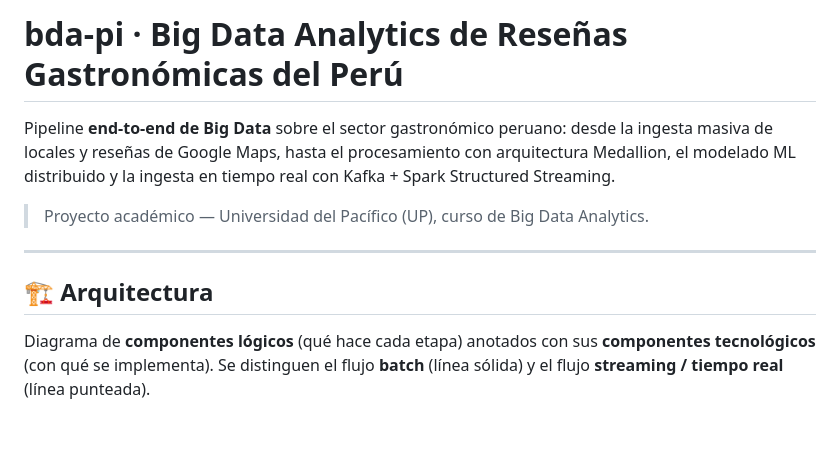
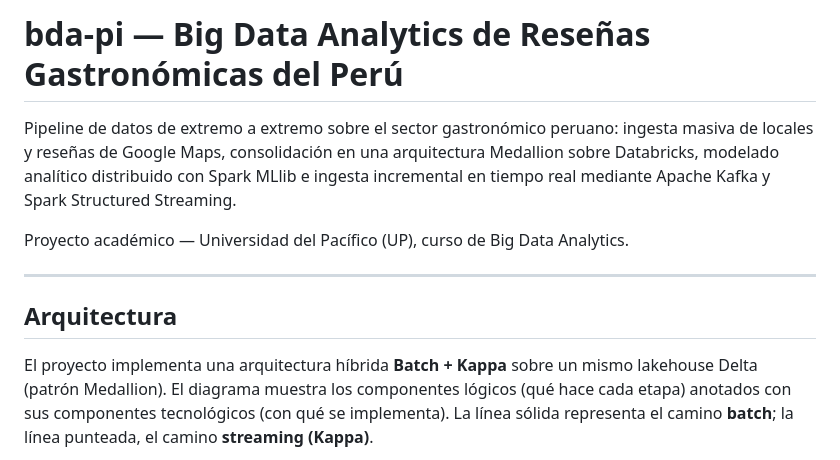
Before and after one commit to fabrizziomcl/bda-pi, a Markdown page: README.md, the part around one of its changes. Rendered like a GitHub page; blank space fills up the shorter version.

````diff
--- a/README.md
+++ b/README.md
@@ -1,19 +1,21 @@
-# bda-pi · Big Data Analytics de Reseñas Gastronómicas del Perú
+# bda-pi — Big Data Analytics de Reseñas Gastronómicas del Perú
 
-Pipeline **end-to-end de Big Data** sobre el sector gastronómico peruano: desde la
-ingesta masiva de locales y reseñas de Google Maps, hasta el procesamiento con
-arquitectura Medallion, el modelado ML distribuido y la ingesta en tiempo real
-con Kafka + Spark Structured Streaming.
+Pipeline de datos de extremo a extremo sobre el sector gastronómico peruano: ingesta
+masiva de locales y reseñas de Google Maps, consolidación en una arquitectura
+Medallion sobre Databricks, modelado analítico distribuido con Spark MLlib e ingesta
+incremental en tiempo real mediante Apache Kafka y Spark Structured Streaming.
 
-> Proyecto académico — Universidad del Pacífico (UP), curso de Big Data Analytics.
+Proyecto académico — Universidad del Pacífico (UP), curso de Big Data Analytics.
 
 ---
 
-## 🏗️ Arquitectura
+## Arquitectura
 
-Diagrama de **componentes lógicos** (qué hace cada etapa) anotados con sus
-**componentes tecnológicos** (con qué se implementa). Se distinguen el flujo
-**batch** (línea sólida) y el flujo **streaming / tiempo real** (línea punteada).
+El proyecto implementa una arquitectura híbrida **Batch + Kappa** sobre un mismo
+lakehouse Delta (patrón Medallion). El diagrama muestra los componentes lógicos
+(qué hace cada etapa) anotados con sus componentes tecnológicos (con qué se
+implementa). La línea sólida representa el camino **batch**; la línea punteada, el
+camino **streaming (Kappa)**.
 
 ```mermaid
 flowchart TB
````
Also changed, not shown: other parts of README.md (+130 -84 lines).
